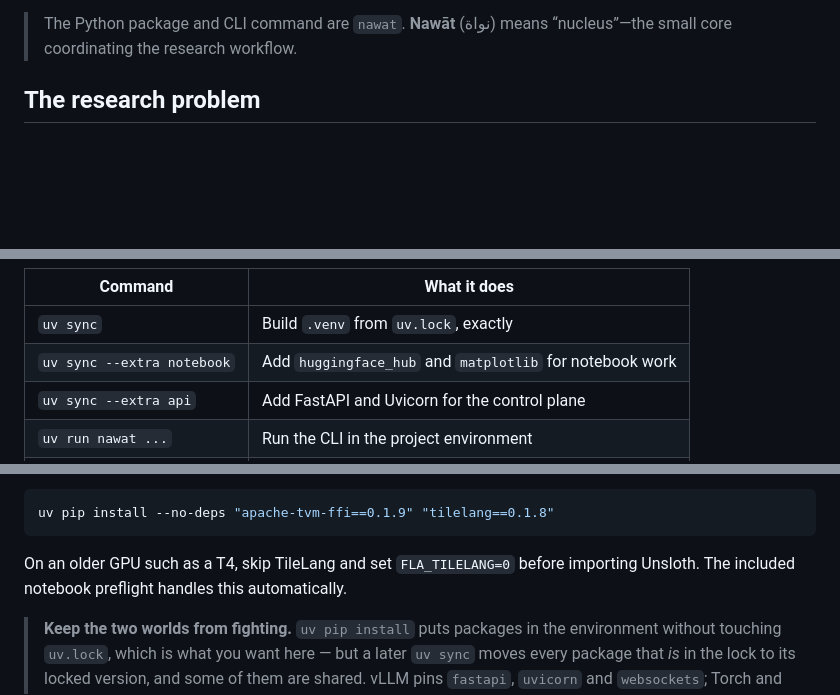
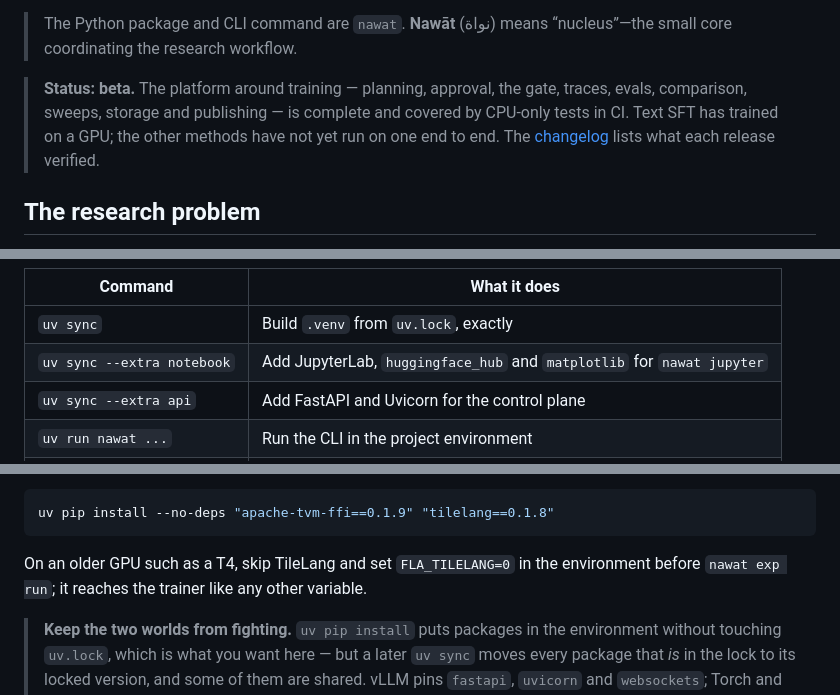
Before and after one commit to murtadha-lap/nawat, a Markdown page: README.md, 3 parts joined by grey strips. Rendered like a GitHub page; blank space fills up the shorter version.

Commit message:
Bring the README up to date with the review fixes
- a release badge and a link to the changelog
- a beta status note: what is verified on CPU, what has run on a GPU
- the notebook extra now includes JupyterLab
- FLA_TILELANG is set in the environment of nawat exp run; the notebook
  preflight it referred to no longer exists

Co-Authored-By: Claude Fable 5.1 <noreply@anthropic.com>

````diff
--- a/README.md
+++ b/README.md
@@ -52,6 +54,12 @@ vLLM inference.
 
 > The Python package and CLI command are `nawat`. **Nawāt** (نواة) means
 > “nucleus”—the small core coordinating the research workflow.
+
+> **Status: beta.** The platform around training — planning, approval, the
+> gate, traces, evals, comparison, sweeps, storage and publishing — is complete
+> and covered by CPU-only tests in CI. Text SFT has trained on a GPU; the other
+> methods have not yet run on one end to end. The
+> [changelog](CHANGELOG.md) lists what each release verified.
 
 ## The research problem
 
@@ -199,7 +207,7 @@ files. Use `uv run nawat COMMAND --help`, for example `uv run nawat resolve
 | Command | What it does |
 | --- | --- |
 | `uv sync` | Build `.venv` from `uv.lock`, exactly |
-| `uv sync --extra notebook` | Add `huggingface_hub` and `matplotlib` for notebook work |
+| `uv sync --extra notebook` | Add JupyterLab, `huggingface_hub` and `matplotlib` for `nawat jupyter` |
 | `uv sync --extra api` | Add FastAPI and Uvicorn for the control plane |
 | `uv run nawat ...` | Run the CLI in the project environment |
 | `uv add PACKAGE` | Add a dependency and update the lockfile |
@@ -273,8 +281,9 @@ For Ampere or newer GPUs:
 uv pip install --no-deps "apache-tvm-ffi==0.1.9" "tilelang==0.1.8"
 ```
 
-On an older GPU such as a T4, skip TileLang and set `FLA_TILELANG=0` before
-importing Unsloth. The included notebook preflight handles this automatically.
+On an older GPU such as a T4, skip TileLang and set `FLA_TILELANG=0` in the
+environment before `nawat exp run`; it reaches the trainer like any other
+variable.
 
 > **Keep the two worlds from fighting.** `uv pip install` puts packages in the
 > environment without touching `uv.lock`, which is what you want here — but a
````
Also changed, not shown: other parts of README.md (+3 -1 lines).
